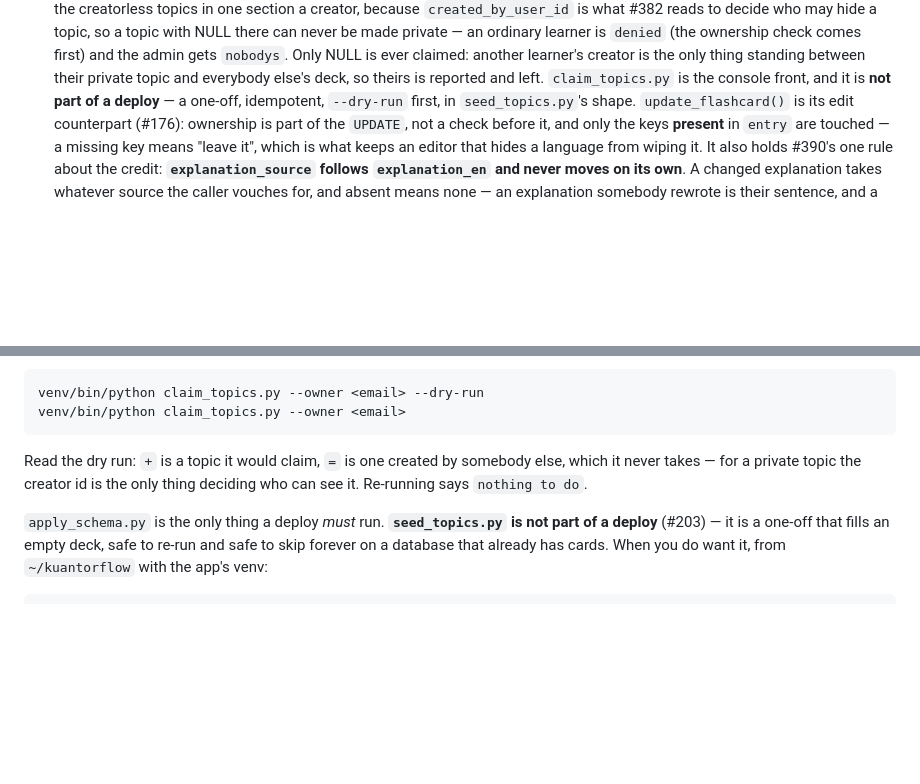
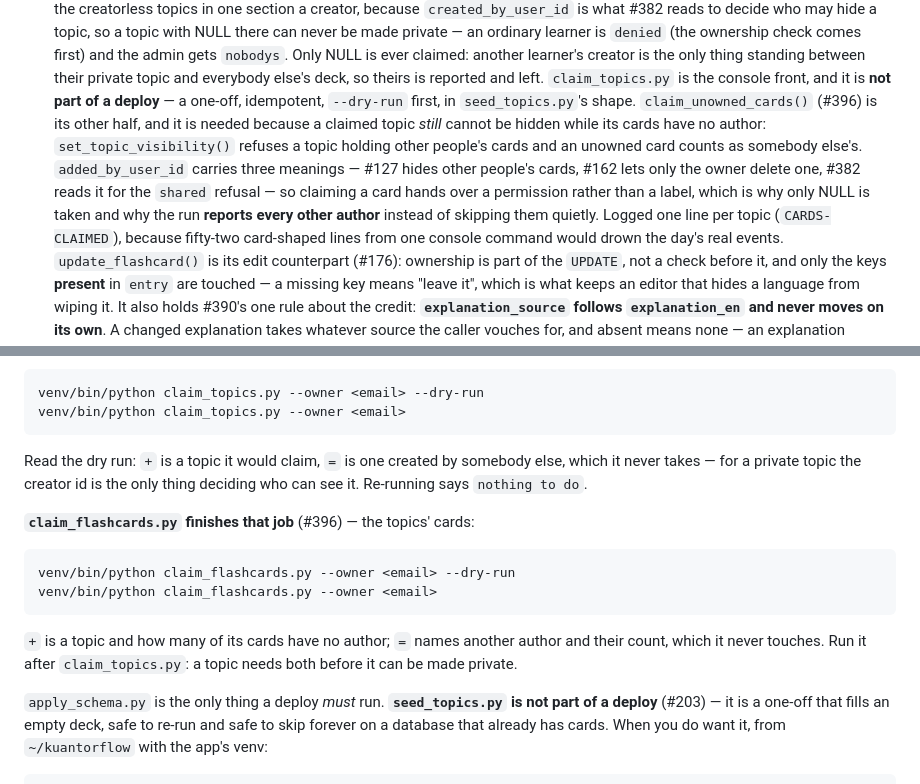
Before and after one commit to Kuantor/kuantorflow, a Markdown page: CLAUDE.md, 2 parts joined by grey strips. Drawn GitHub-style; blank space fills up the shorter version.

Commit message:
Document claim_flashcards.py beside claim_topics.py (#396)
Co-Authored-By: Claude Opus 5 <noreply@anthropic.com>

````diff
--- a/CLAUDE.md
+++ b/CLAUDE.md
@@ -155,7 +155,16 @@ Needs a gitignored `.env` (see `.env.example`): `SECRET_KEY`, `DB_*` (MySQL),
   between their private topic and everybody else's deck, so theirs is reported
   and left. `claim_topics.py` is the console front, and it is **not part of a
   deploy** — a one-off, idempotent, `--dry-run` first, in `seed_topics.py`'s
-  shape.
+  shape. `claim_unowned_cards()` (#396) is its other half, and it is needed
+  because a claimed topic *still* cannot be hidden while its cards have no
+  author: `set_topic_visibility()` refuses a topic holding other people's
+  cards and an unowned card counts as somebody else's. `added_by_user_id`
+  carries three meanings — #127 hides other people's cards, #162 lets only the
+  owner delete one, #382 reads it for the `shared` refusal — so claiming a card
+  hands over a permission rather than a label, which is why only NULL is taken
+  and why the run **reports every other author** instead of skipping them
+  quietly. Logged one line per topic (`CARDS-CLAIMED`), because fifty-two
+  card-shaped lines from one console command would drown the day's real events.
   `update_flashcard()` is its edit counterpart (#176): ownership is part of the
   `UPDATE`, not a check before it, and only the keys **present** in `entry` are
   touched — a missing key means "leave it", which is what keeps an editor that
@@ -519,6 +528,17 @@ Read the dry run: `+` is a topic it would claim, `=` is one created by somebody
 else, which it never takes — for a private topic the creator id is the only
 thing deciding who can see it. Re-running says `nothing to do`.
 
+**`claim_flashcards.py` finishes that job** (#396) — the topics' cards:
+
+```bash
+venv/bin/python claim_flashcards.py --owner <email> --dry-run
+venv/bin/python claim_flashcards.py --owner <email>
+```
+
+`+` is a topic and how many of its cards have no author; `=` names another
+author and their count, which it never touches. Run it after `claim_topics.py`:
+a topic needs both before it can be made private.
+
 `apply_schema.py` is the only thing a deploy *must* run. **`seed_topics.py` is
 not part of a deploy** (#203) — it is a one-off that fills an empty deck, safe to
 re-run and safe to skip forever on a database that already has cards. When you do
````
